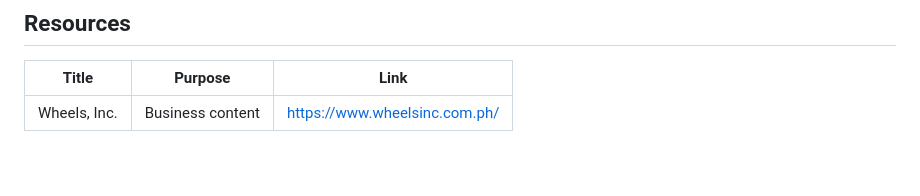
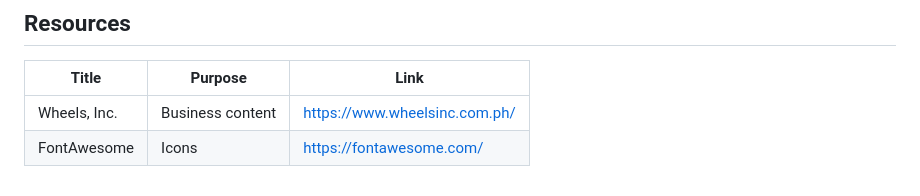
Before and after one commit to francinejace/WD-Final-Project, a Markdown page: readme.md, the part around the change. Rendered like a GitHub page.

Commit message:
docs(readme): added a resource

```diff
--- a/readme.md
+++ b/readme.md
@@ -136,3 +136,4 @@ WD-Final-Project
 | Title | Purpose | Link |
 |-|-|-|
 | Wheels, Inc. | Business content | https://www.wheelsinc.com.ph/ |
+| FontAwesome | Icons | https://fontawesome.com/ |
```
